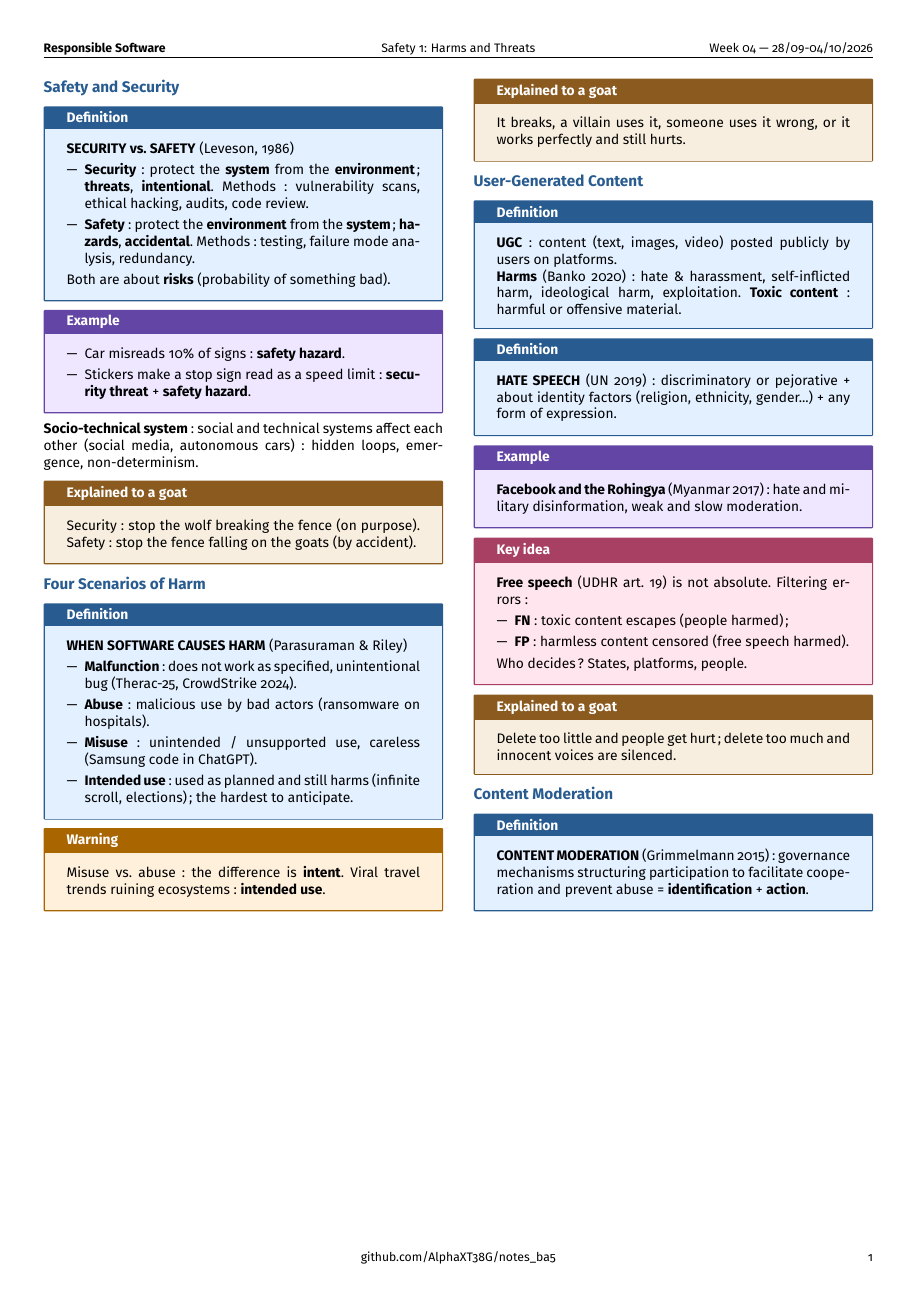
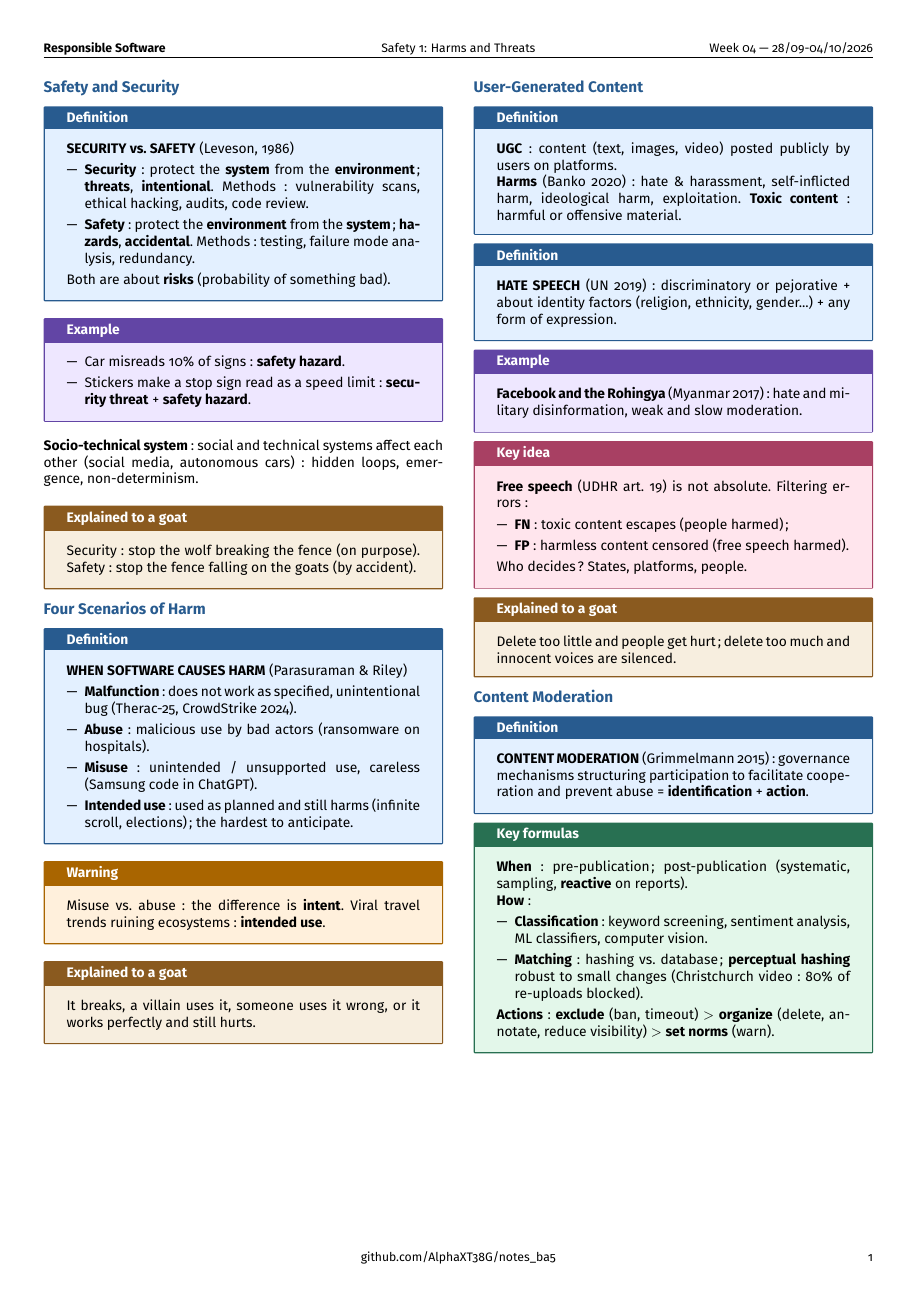
Before and after one commit to AlphaXT38G/notes_ba5, a LaTeX document (respsoft/week/week04.tex): the whole page. Compiled offline with pdfLaTeX.

Commit message:
feat(respsoft-week04): add the content moderation key formulas
Co-Authored-By: Claude Opus 5.5 <noreply@anthropic.com>

```diff
--- a/respsoft/week/week04.tex
+++ b/respsoft/week/week04.tex
@@ -405,6 +405,29 @@ to facilitate cooperation and prevent abuse = \textbf{identification} + \textbf{
 \end{definition}
 
 
+\begin{formula}
+
+\textbf{When}: pre-publication; post-publication (systematic, sampling, \textbf{reactive} on
+reports).
+
+\textbf{How}:
+
+\begin{itemize}
+
+\item \textbf{Classification}: keyword screening, sentiment analysis, ML classifiers, computer
+vision.
+
+\item \textbf{Matching}: hashing vs. database; \textbf{perceptual hashing} robust to small
+changes (Christchurch video: 80\% of re-uploads blocked).
+
+\end{itemize}
+
+\textbf{Actions}: \textbf{exclude} (ban, timeout) $>$ \textbf{organize} (delete, annotate,
+reduce visibility) $>$ \textbf{set norms} (warn).
+
+\end{formula}
+
+
 \end{multicols}
 
 
```
